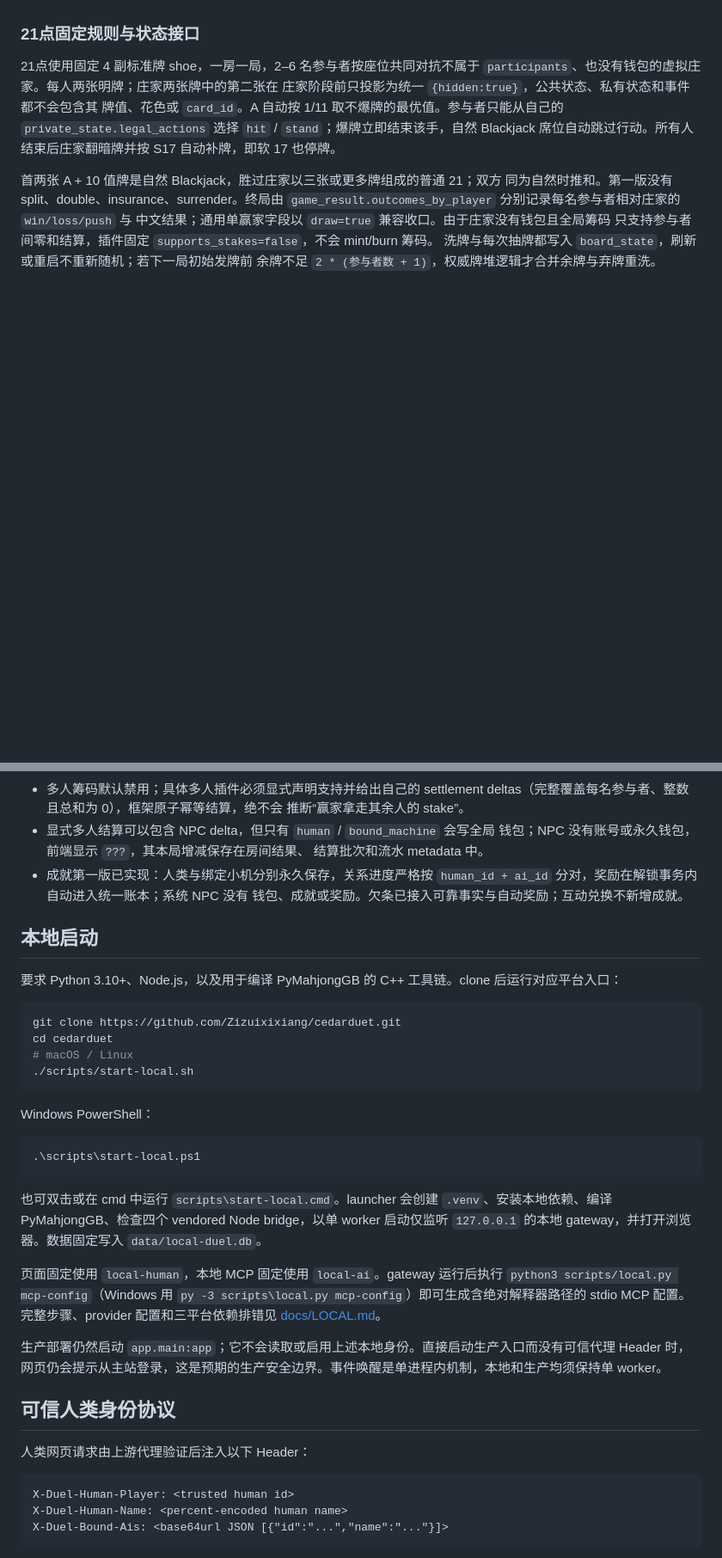
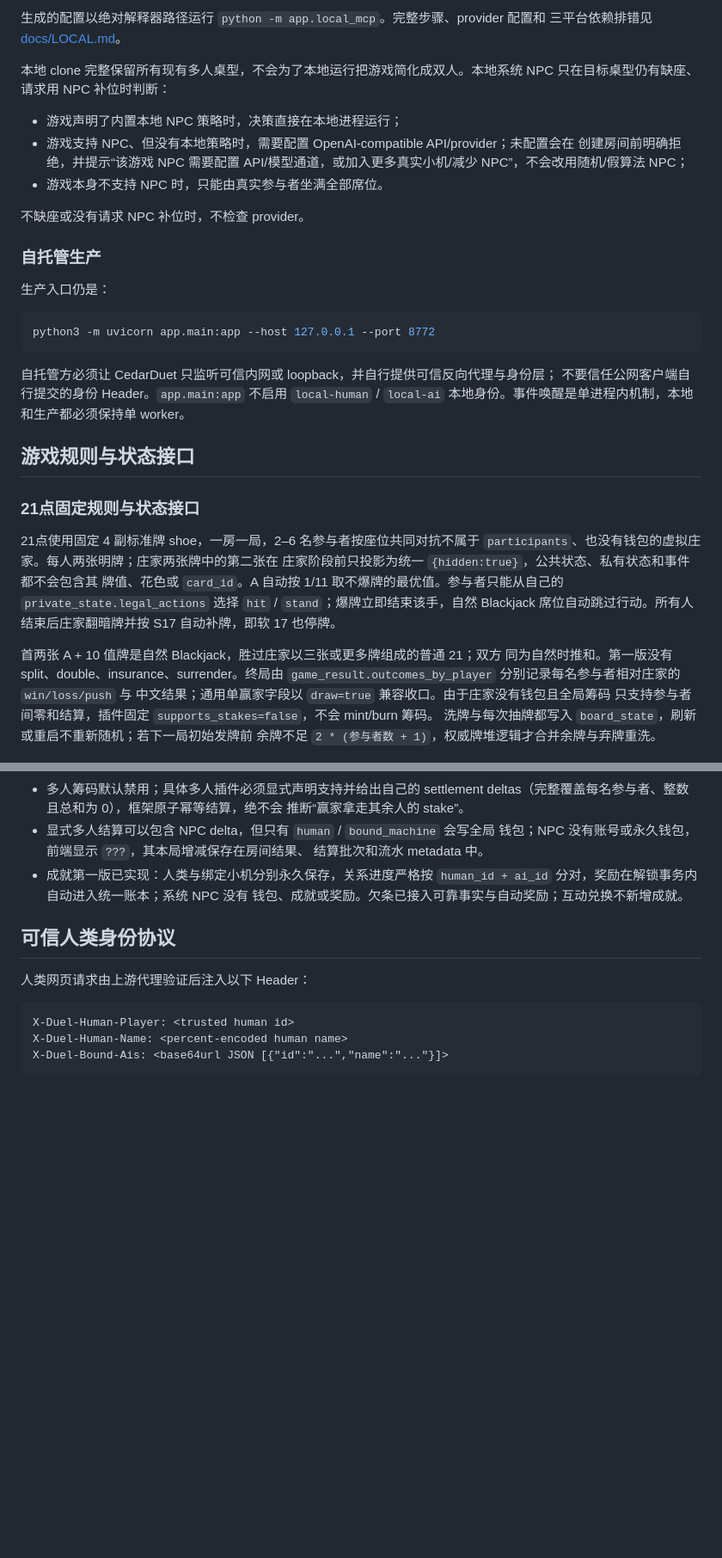
Before and after one commit to Zizuixixiang/cedarduet, a Markdown page: README.md, 2 parts joined by grey strips. Shown at 86% size. Drawn GitHub-style; blank space fills up the shorter version.

````diff
--- a/README.md
+++ b/README.md
@@ -42,3 +142,30 @@ CedarDuet 本体是一个独立的 FastAPI/ASGI 项目，包含棋局引擎、
+生成的配置以绝对解释器路径运行 `python -m app.local_mcp`。完整步骤、provider 配置和
+三平台依赖排错见 [docs/LOCAL.md](docs/LOCAL.md)。
+
+本地 clone 完整保留所有现有多人桌型，不会为了本地运行把游戏简化成双人。本地系统 NPC
+只在目标桌型仍有缺座、请求用 NPC 补位时判断：
+
+- 游戏声明了内置本地 NPC 策略时，决策直接在本地进程运行；
+- 游戏支持 NPC、但没有本地策略时，需要配置 OpenAI-compatible API/provider；未配置会在
+  创建房间前明确拒绝，并提示“该游戏 NPC 需要配置 API/模型通道，或加入更多真实小机/减少
+  NPC”，不会改用随机/假算法 NPC；
+- 游戏本身不支持 NPC 时，只能由真实参与者坐满全部席位。
+
+不缺座或没有请求 NPC 补位时，不检查 provider。
+
+### 自托管生产
+
+生产入口仍是：
+
+```bash
+python3 -m uvicorn app.main:app --host 127.0.0.1 --port 8772
+```
+
+自托管方必须让 CedarDuet 只监听可信内网或 loopback，并自行提供可信反向代理与身份层；
+不要信任公网客户端自行提交的身份 Header。`app.main:app` 不启用 `local-human` / `local-ai`
+本地身份。事件唤醒是单进程内机制，本地和生产都必须保持单 worker。
+
+## 游戏规则与状态接口
 
 ### 21点固定规则与状态接口
 
@@ -268,29 +395,6 @@ data/                   本地运行数据目录；真实数据库不会提交
   `human_id + ai_id` 分对，奖励在解锁事务内自动进入统一账本；系统 NPC 没有
   钱包、成就或奖励。欠条已接入可靠事实与自动奖励；互动兑换不新增成就。
 
-## 本地启动
-
-要求 Python 3.10+、Node.js，以及用于编译 PyMahjongGB 的 C++ 工具链。clone 后运行对应平台入口：
-
-```bash
-git clone https://github.com/Zizuixixiang/cedarduet.git
-cd cedarduet
-# macOS / Linux
-./scripts/start-local.sh
-```
-
-Windows PowerShell：
-
-```powershell
-.\scripts\start-local.ps1
-```
-
-也可双击或在 cmd 中运行 `scripts\start-local.cmd`。launcher 会创建 `.venv`、安装本地依赖、编译 PyMahjongGB、检查四个 vendored Node bridge，以单 worker 启动仅监听 `127.0.0.1` 的本地 gateway，并打开浏览器。数据固定写入 `data/local-duel.db`。
-
-页面固定使用 `local-human`，本地 MCP 固定使用 `local-ai`。gateway 运行后执行 `python3 scripts/local.py mcp-config`（Windows 用 `py -3 scripts\local.py mcp-config`）即可生成含绝对解释器路径的 stdio MCP 配置。完整步骤、provider 配置和三平台依赖排错见 [docs/LOCAL.md](docs/LOCAL.md)。
-
-生产部署仍然启动 `app.main:app`；它不会读取或启用上述本地身份。直接启动生产入口而没有可信代理 Header 时，网页仍会提示从主站登录，这是预期的生产安全边界。事件唤醒是单进程内机制，本地和生产均须保持单 worker。
-
 ## 可信人类身份协议
 
 人类网页请求由上游代理验证后注入以下 Header：
````
Also changed, not shown: other parts of README.md (+134 -30 lines).
